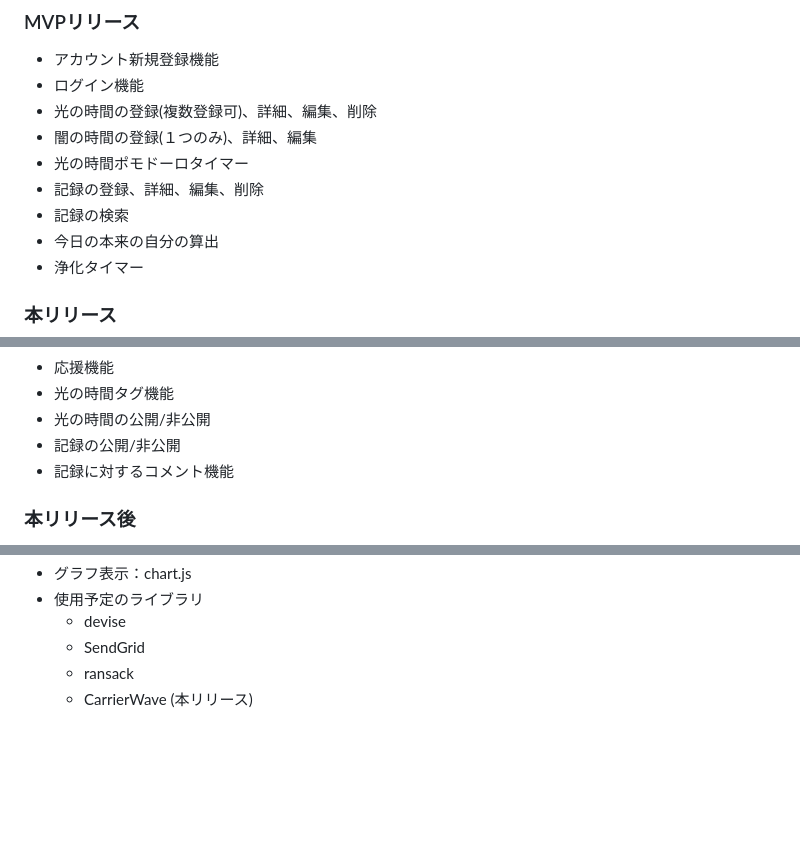
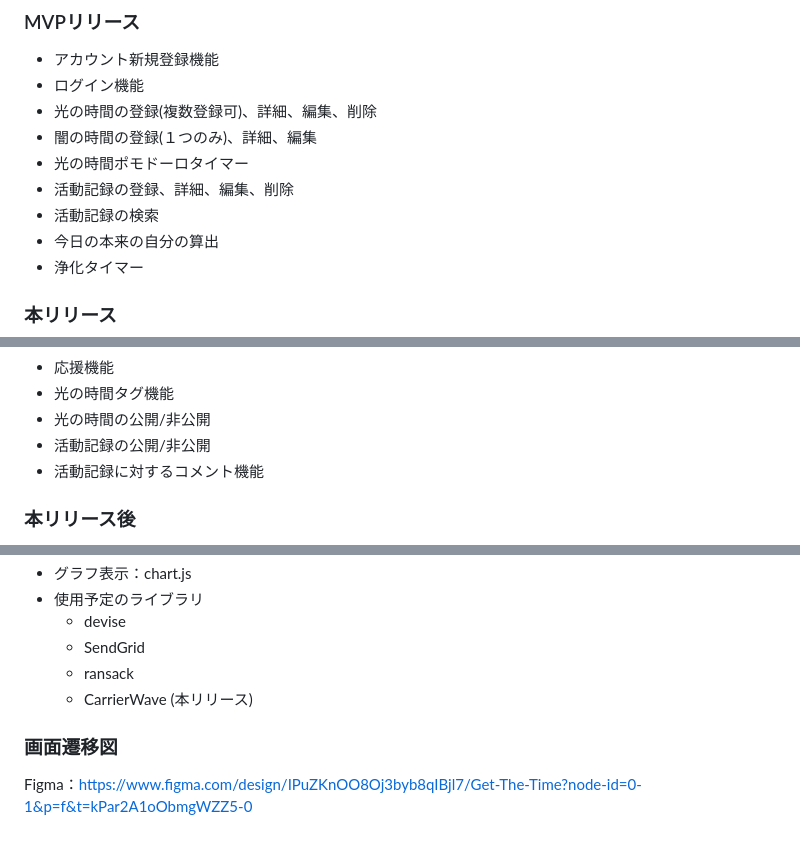
Before and after one commit to TatsuhiroFuruta/get_the_time, a Markdown page: README.md, 3 parts joined by grey strips. Rendered like a GitHub page; blank space fills up the shorter version.

Commit message:
READMEに画面遷移図を追加

```diff
--- a/README.md
+++ b/README.md
@@ -152,8 +152,8 @@
 - 光の時間の登録(複数登録可)、詳細、編集、削除
 - 闇の時間の登録(１つのみ)、詳細、編集
 - 光の時間ポモドーロタイマー
-- 記録の登録、詳細、編集、削除
-- 記録の検索
+- 活動記録の登録、詳細、編集、削除
+- 活動記録の検索
 - 今日の本来の自分の算出
 - 浄化タイマー
 
@@ -174,8 +174,8 @@
 - 応援機能
 - 光の時間タグ機能
 - 光の時間の公開/非公開
-- 記録の公開/非公開
-- 記録に対するコメント機能
+- 活動記録の公開/非公開
+- 活動記録に対するコメント機能
 
 ### 本リリース後
 
@@ -195,3 +195,6 @@
   - SendGrid
   - ransack
   - CarrierWave (本リリース)
+
+### 画面遷移図
+Figma：https://www.figma.com/design/IPuZKnOO8Oj3byb8qIBjl7/Get-The-Time?node-id=0-1&p=f&t=kPar2A1oObmgWZZ5-0
```
